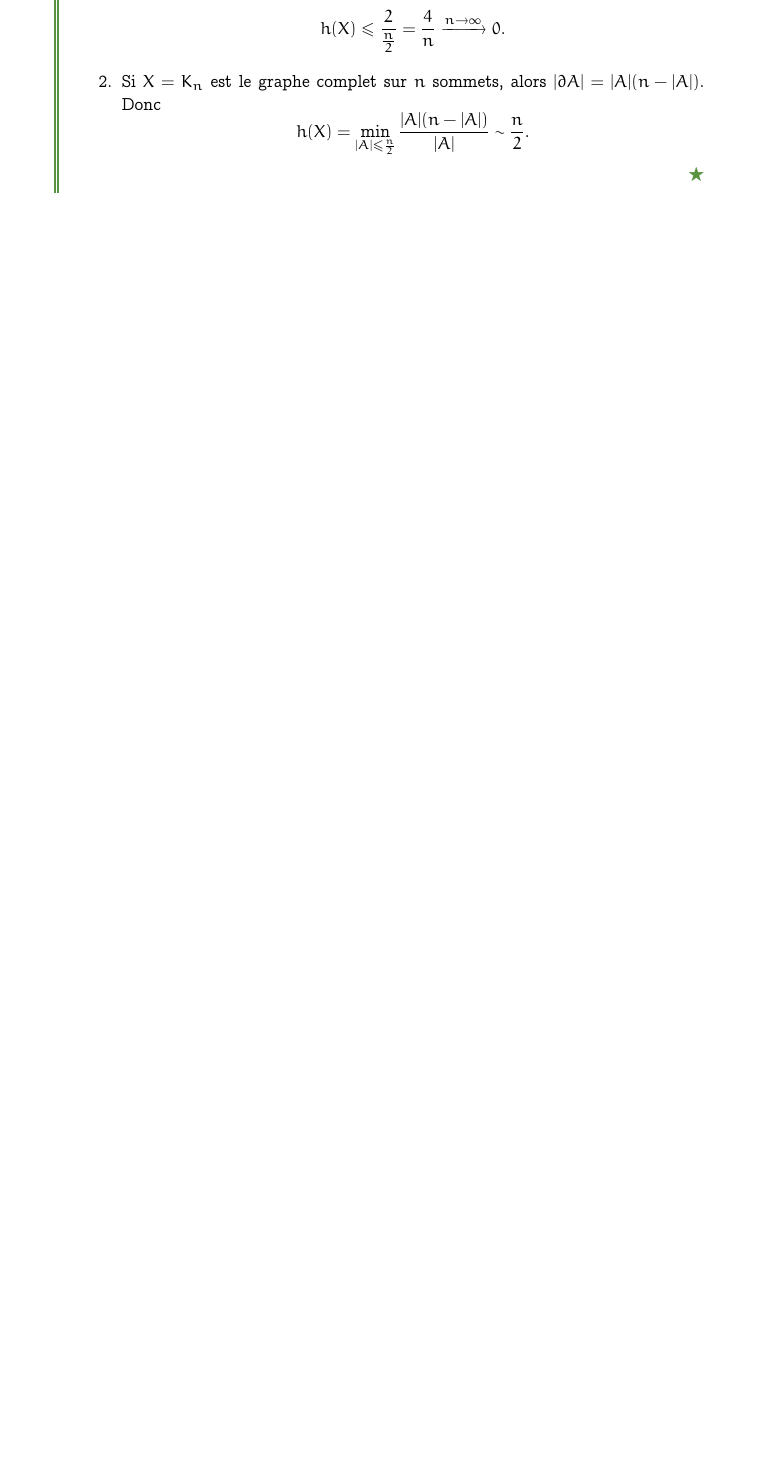
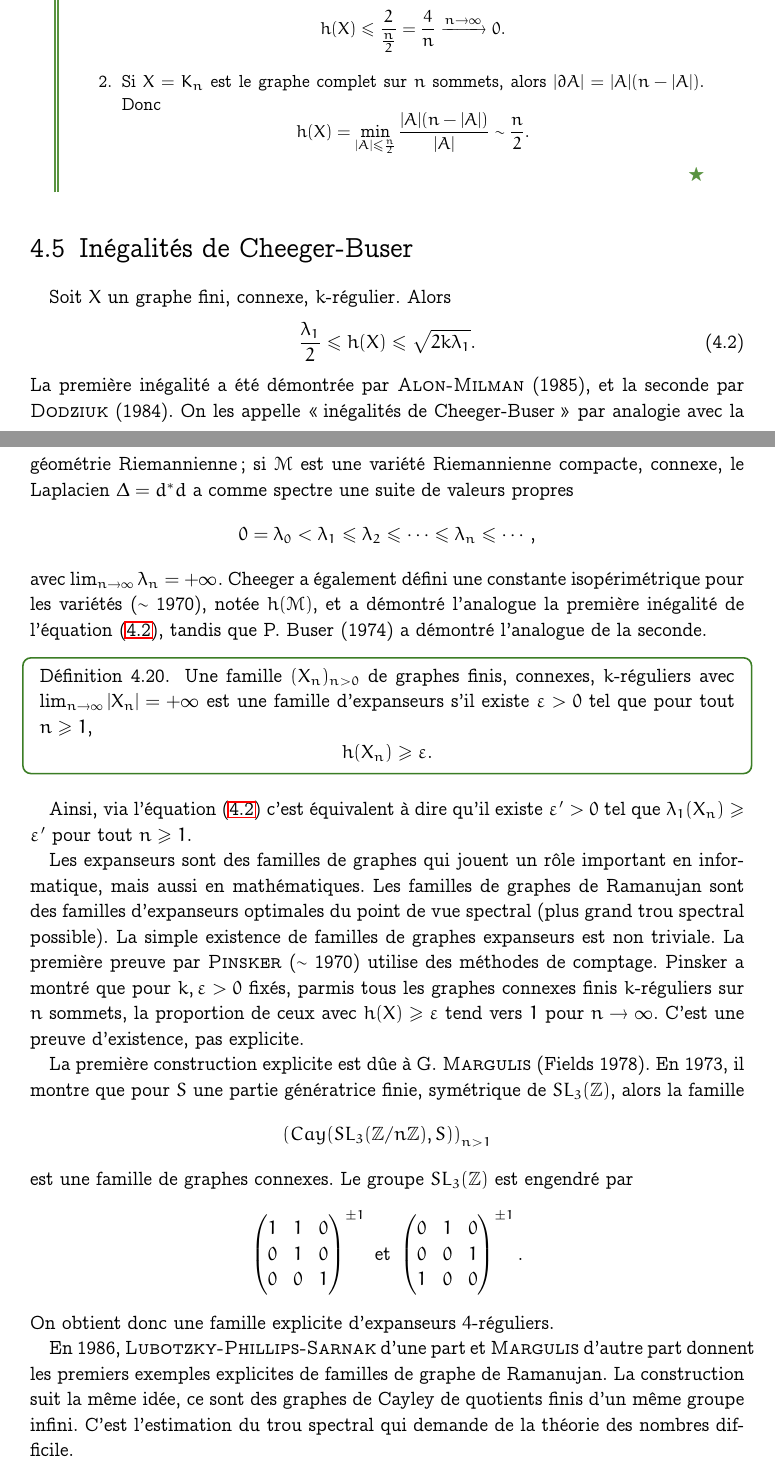
Before and after one commit to LaurentHayez/Matrices-al-atoires-et-z-ros-de-polyn-mes, a LaTeX document (MAeZP_cours.tex, which reads Chapters/MAeZP_chap4.tex): part of page 47 of 49 before the commit and two parts of pages 47 and 48 of 50 after it, the two joined at a grey line, cut so that both start at the same text, the shorter picture padded with empty space. Compiled offline with LaTeX, dvips and Ghostscript.

Commit message:
Fin du cours

```diff
--- a/Chapters/MAeZP_chap4.tex
+++ b/Chapters/MAeZP_chap4.tex
@@ -689,9 +689,62 @@ communication.
 \end{ex}
 
 
+\section{Inégalités de \textsc{Cheeger-Buser}}
 
+Soit $X$ un graphe fini, connexe, $k$-régulier. Alors
+\begin{equation}
+  \label{eq:inegalite-cheeger-buser}
+  \frac{\lambda_1}{2} \leq h(X) \leq \sqrt{2k \lambda_1}.
+\end{equation}
+La première inégalité a été démontrée par \textsc{Alon-Milman} (1985), et la seconde par \textsc{Dodziuk}
+(1984). On les appelle \og inégalités de Cheeger-Buser\fg{} par analogie avec la géométrie Riemannienne~; si
+$\mathcal{M}$ est une variété Riemannienne compacte, connexe, le Laplacien $ \Delta = d^\ast d  $ a comme
+spectre une suite de valeurs propres
+\[ 0 = \lambda_0 < \lambda_1 \leq \lambda_2 \leq \cdots \leq \lambda_n \leq \cdots , \]
+avec $\lim_{n \to \infty} \lambda_n = + \infty$. Cheeger a également défini une constante isopérimétrique pour
+les variétés ($\sim$ 1970), notée $h(\mathcal{M})$, et a démontré l'analogue la première inégalité de
+l'équation \eqref{eq:inegalite-cheeger-buser}, tandis que P. Buser (1974) a démontré l'analogue de la seconde.
 
+\begin{defi}
+  Une famille $(X_n)_{n>0}$ de graphes finis, connexes, $k$-réguliers avec $\lim_{n \to \infty} |X_n|=+\infty$
+  est une \emph{\index{famille d'expanseurs}famille d'expanseurs} s'il existe $\epsilon > 0$ tel que pour tout $n \geq 1$,
+  \[ h(X_n) \geq \epsilon. \]
+\end{defi}
 
+Ainsi, via l'équation \eqref{eq:inegalite-cheeger-buser} c'est équivalent à dire qu'il existe $\epsilon' > 0$
+tel que $\lambda_1(X_n) \geq \epsilon'$ pour tout $n \geq 1$.
+
+Les expanseurs sont des familles de graphes qui jouent un rôle important en informatique, mais aussi en
+mathématiques. Les familles de graphes de Ramanujan sont des familles d'expanseurs optimales du point de vue
+spectral (plus grand trou spectral possible). La simple existence de familles de graphes expanseurs est non
+triviale. La première preuve par \textsc{Pinsker} ($\sim$ 1970) utilise des méthodes de comptage. Pinsker a
+montré que pour $k, \epsilon > 0$ fixés, parmis tous les graphes connexes finis $k$-réguliers sur $n$
+sommets, la proportion de ceux avec $h(X) \geq \epsilon$ tend vers $1$ pour $n \to \infty$. C'est une preuve
+d'existence, pas explicite.
+
+La première construction explicite est dûe à G. \textsc{Margulis} (Fields 1978). En 1973, il montre que pour
+$S$ une partie génératrice finie, symétrique de $SL_3(\Z)$, alors la famille
+\[ \left( Cay(SL_3(\Z / n \Z), S) \right)_{n > 1} \]
+est une famille de graphes connexes. Le groupe $SL_3(\Z)$ est engendré par
+\[
+  \begin{pmatrix}
+    1 & 1 & 0\\
+    0 & 1 & 0\\
+    0 & 0 & 1
+  \end{pmatrix}^{\pm 1}
+  \text{ et }
+  \begin{pmatrix}
+    0 & 1 & 0\\
+    0 & 0 & 1\\
+    1 & 0 & 0
+  \end{pmatrix}^{\pm 1}.
+\]
+On obtient donc une famille explicite d'expanseurs $4$-réguliers.
+
+En 1986, \textsc{Lubotzky-Phillips-Sarnak} d'une part et \textsc{Margulis} d'autre part donnent les premiers
+exemples explicites de familles de graphe de Ramanujan. La construction suit la même idée, ce sont des graphes
+de Cayley de quotients finis d'un même groupe infini. C'est l'estimation du trou spectral qui demande de la
+théorie des nombres difficile.
 
 
 
```
Also changed, not shown: MAeZP_cours.pdf.
